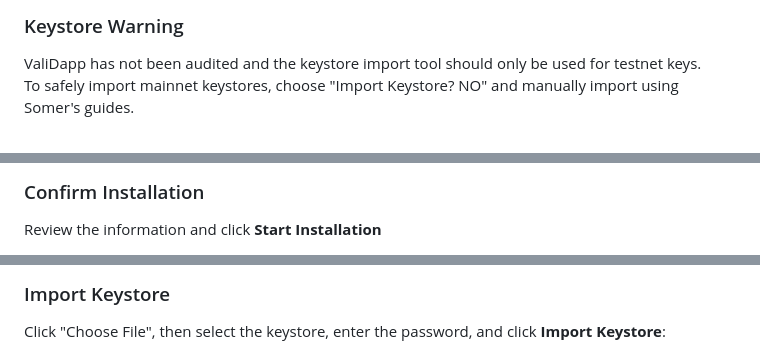
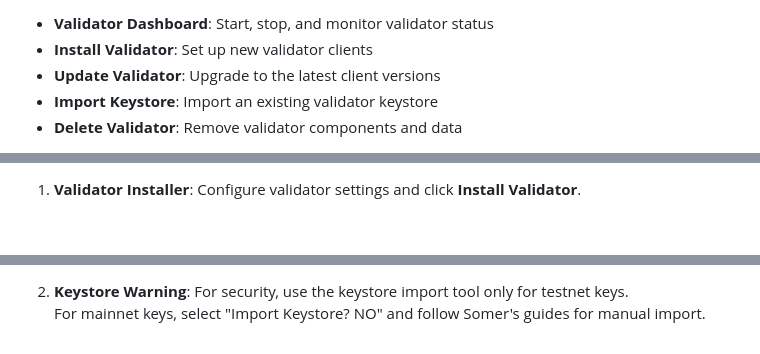
Before and after one commit to accidental-green/ValiDapp, a Markdown page: README.md, 3 parts joined by grey strips. Drawn GitHub-style; blank space fills up the shorter version.

```diff
--- a/README.md
+++ b/README.md
@@ -16,5 +16,7 @@ Choose validator settings and click **Install Validator**
 
-### Keystore Warning
-ValiDapp has not been audited and the keystore import tool should only be used for testnet keys.<br>
-To safely import mainnet keystores, choose "Import Keystore? NO" and manually import using Somer's guides.
+- **Validator Dashboard**: Start, stop, and monitor validator status
+- **Install Validator**: Set up new validator clients
+- **Update Validator**: Upgrade to the latest client versions
+- **Import Keystore**: Import an existing validator keystore
+- **Delete Validator**: Remove validator components and data
 
@@ -22,4 +24,3 @@ To safely import mainnet keystores, choose "Import Keystore? NO" and manually im
 
-### Confirm Installation
-Review the information and click **Start Installation**
+1. **Validator Installer**: Configure validator settings and click **Install Validator**.
 
@@ -27,4 +28,3 @@ Review the information and click **Start Installation**
 
-### Import Keystore
-Click "Choose File", then select the keystore, enter the password, and click **Import Keystore**:
+2. **Keystore Warning**: For security, use the keystore import tool only for testnet keys.<br>For mainnet keys, select "Import Keystore? NO" and follow Somer's guides for manual import.
 
```
Also changed, not shown: other parts of README.md (+35 -31 lines).
